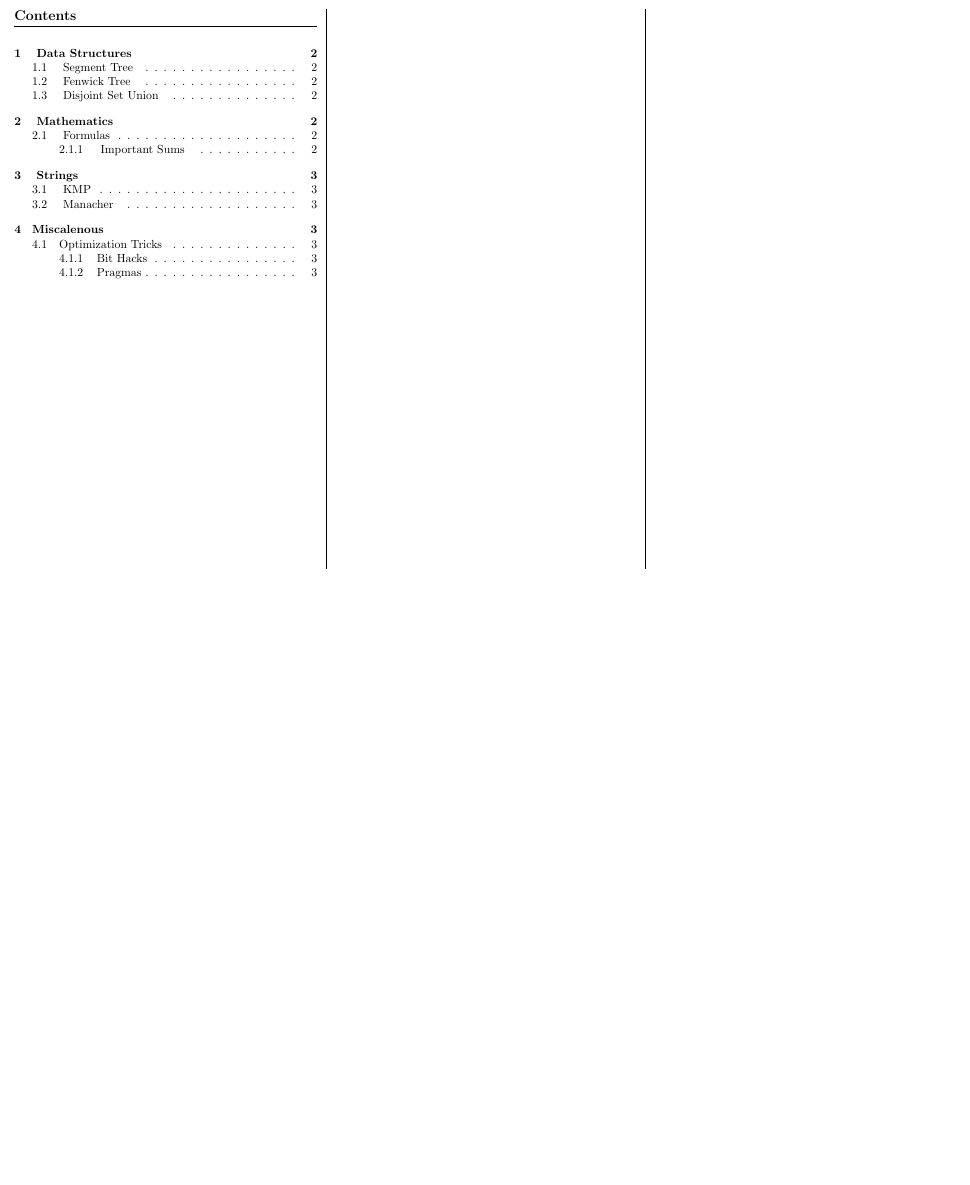
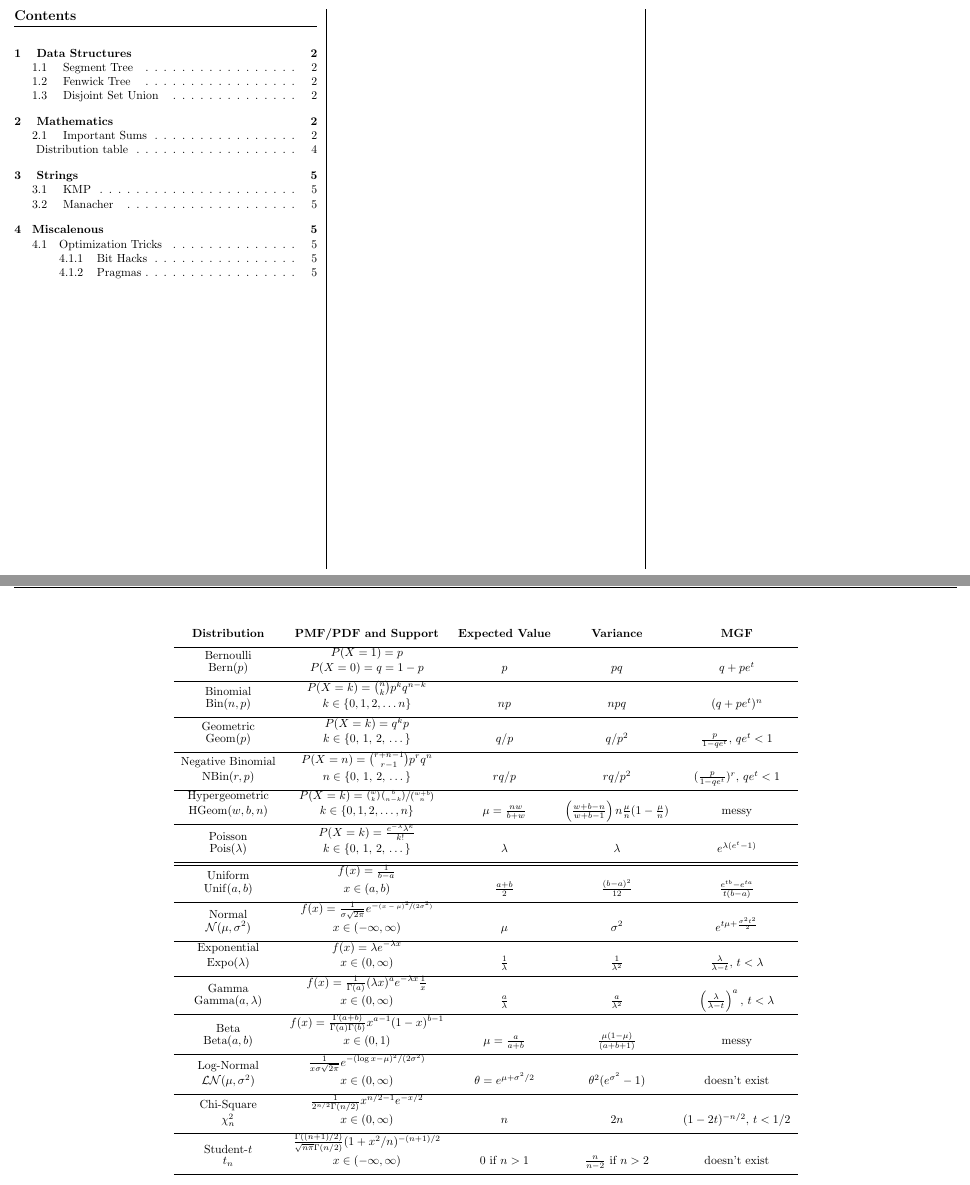
Before and after one commit to omar-besbes/icpc-cheatsheet, a LaTeX document (template.tex, which reads src/mathematics/content.tex): part of page 1 of 3 before the commit and two parts of pages 1 and 4 of 5 after it, the two joined at a grey line, cut so that both start at the same text, the shorter picture padded with empty space. Compiled offline with pdfLaTeX.

Commit message:
new: Mathematics/Distribution Table

```diff
--- a/src/mathematics/content.tex
+++ b/src/mathematics/content.tex
@@ -23,3 +20,44 @@
       & \sum_{i=0}^{n} i! \cdot \binom{n}{i} = \sum_{i=0}^{n} P_{n}{i} = \lfloor n! \cdot e \rfloor        &  &
 \end{flalign}
 \endgroup
+
+\pausecol
+\addcontentsline{toc}{subsection}{ Distribution table }
+\begin{center}
+     \renewcommand{\arraystretch}{2.2}
+     \begin{tabular}{cccccc}
+          \textbf{Distribution} & \textbf{PMF/PDF and Support} & \textbf{Expected Value} & \textbf{Variance} & \textbf{MGF} \\
+          \hline
+          \shortstack{Bernoulli                                                                                             \\ \Bern($p$)} & \shortstack{$P(X=1) = p$ \\$ P(X=0) = q=1-p$} & $p$ & $pq$ & $q + pe^t$ \\
+          \hline
+          \shortstack{Binomial                                                                                              \\ \Bin($n, p$)} & \shortstack{$P(X=k) = {n \choose k}p^k q^{n-k}$  \\ $k \in \{0, 1, 2, \dots n\}$}& $np$ & $npq$ & $(q + pe^t)^n$ \\
+          \hline
+          \shortstack{Geometric                                                                                             \\ \Geom($p$)} & \shortstack{$P(X=k) = q^kp$  \\ $k \in \{$0, 1, 2, \dots $\}$}& $q/p$ & $q/p^2$ & $\frac{p}{1-qe^t}, \, qe^t < 1$\\
+          \hline
+          \shortstack{Negative Binomial                                                                                     \\ \NBin($r, p$)} & \shortstack{$P(X=n) = {r + n - 1 \choose r -1}p^rq^n$ \\ $n \in \{$0, 1, 2, \dots $\}$} & $rq/p$ & $rq/p^2$ &  $(\frac{p}{1-qe^t})^r, \, qe^t < 1$\\
+          \hline
+          \shortstack{Hypergeometric                                                                                        \\ \Hypergeometric($w, b, n$)} & \shortstack{$P(X=k) = \sfrac{{w \choose k}{b \choose n-k}}{{w + b \choose n}}$ \\ $k \in \{0, 1, 2, \dots,  n\}$} & $\mu = \frac{nw}{b+w}$ &$\left(\frac{w+b-n}{w+b-1} \right) n\frac{\mu}{n}(1 - \frac{\mu}{n})$& messy  \\
+          \hline
+          \shortstack{Poisson                                                                                               \\ \Pois($\lambda$)} & \shortstack{$P(X=k) = \frac{e^{-\lambda}\lambda^k}{k!}$ \\ $k \in \{$0, 1, 2, \dots $\}$} & $\lambda$ & $\lambda$ & $e^{\lambda(e^t-1)}$ \\
+          \hline
+          \hline
+          \shortstack{Uniform                                                                                               \\ \Unif($a, b$)} & \shortstack{$ f(x) = \frac{1}{b-a}$ \\$ x \in (a, b) $} & $\frac{a+b}{2}$ & $\frac{(b-a)^2}{12}$ &  $\frac{e^{tb}-e^{ta}}{t(b-a)}$\\
+          \hline
+          \shortstack{Normal                                                                                                \\ $\N(\mu, \sigma^2)$} & \shortstack{$f(x) = \frac{1}{\sigma \sqrt{2\pi}} e^{-\sfrac{(x - \mu)^2}{(2 \sigma^2)}}$ \\ $x \in (-\infty, \infty)$} & $\mu$  & $\sigma^2$ & $e^{t\mu + \frac{\sigma^2t^2}{2}}$\\
+          \hline
+          \shortstack{Exponential                                                                                           \\ $\Expo(\lambda)$} & \shortstack{$f(x) = \lambda e^{-\lambda x}$\\$ x \in (0, \infty)$} & $\frac{1}{\lambda}$  & $\frac{1}{\lambda^2}$ & $\frac{\lambda}{\lambda - t}, \, t < \lambda$\\
+          \hline
+          \shortstack{Gamma                                                                                                 \\ $\Gam(a, \lambda)$} & \shortstack{$f(x) = \frac{1}{\Gamma(a)}(\lambda x)^ae^{-\lambda x}\frac{1}{x}$\\$ x \in (0, \infty)$} & $\frac{a}{\lambda}$  & $\frac{a}{\lambda^2}$ & $\left(\frac{\lambda}{\lambda - t}\right)^a, \, t < \lambda$\\
+          \hline
+          \shortstack{Beta                                                                                                  \\ \Beta($a, b$)} & \shortstack{$f(x) = \frac{\Gamma(a+b)}{\Gamma(a)\Gamma(b)}x^{a-1}(1-x)^{b-1}$\\$x \in (0, 1) $} & $\mu = \frac{a}{a + b}$  & $\frac{\mu(1-\mu)}{(a + b + 1)}$ & messy \\
+          \hline
+          \shortstack{Log-Normal                                                                                            \\ $\mathcal{LN}(\mu,\sigma^2)$} & \shortstack{$\frac{1}{x\sigma \sqrt{2\pi}}e^{-(\log x - \mu)^2/(2\sigma^2)}$\\$x \in (0, \infty)$} & $\theta = e^{ \mu + \sigma^2/2}$ & $\theta^2 (e^{\sigma^2} - 1)$ & doesn't exist\\
+          \hline
+          \shortstack{Chi-Square                                                                                            \\ $\chi_n^2$} & \shortstack{$\frac{1}{2^{n/2}\Gamma(n/2)}x^{n/2 - 1}e^{-x/2}$\\$x \in (0, \infty) $} & $n$  & $2n$ & $(1 - 2t)^{-n/2}, \, t < 1/2$\\
+          \hline
+          \shortstack{Student-$t$                                                                                           \\ $t_n$} & \shortstack{$\frac{\Gamma((n+1)/2)}{\sqrt{n\pi} \Gamma(n/2)} (1+x^2/n)^{-(n+1)/2}$\\$x \in (-\infty, \infty)$} & $0$ if $n>1$ & $\frac{n}{n-2}$ if $n>2$ & doesn't exist\\
+          \hline
+     \end{tabular}
+\end{center}
+\clearpage
+\resumecol
--- a/template.tex
+++ b/template.tex
@@ -4,12 +4,13 @@
 \usepackage{amsmath}         % For advanced mathematical formatting
 \usepackage{listings}        % For including and formatting source code
 \usepackage{geometry}        % For setting page margins
-\usepackage{titlesec}        % For customizi    ng section title formatting
+\usepackage{titlesec}        % For customizing section title formatting
 \usepackage{fancyhdr}        % For creating custom headers and footers
 \usepackage{graphicx}        % For including images and graphics
 \usepackage{hyperref}        % For including hyperlinks
 \usepackage{lipsum}          % For including dummy text
 \usepackage{multicol}        % For splitting the document to columns
+\usepackage{xfrac}           % For creating fractions with improved layout and style
 
 %%%%%%%%%%%%%%%%%%%%%%%%%%%%%%%%%%%%%%%%%%%%%%%%%%
 % Package Settings
```
Also changed, not shown: src/mathematics/content.tex (5 more changed lines), template.tex (27 more changed lines). Lines whose indentation alone changed are shown as unchanged.
